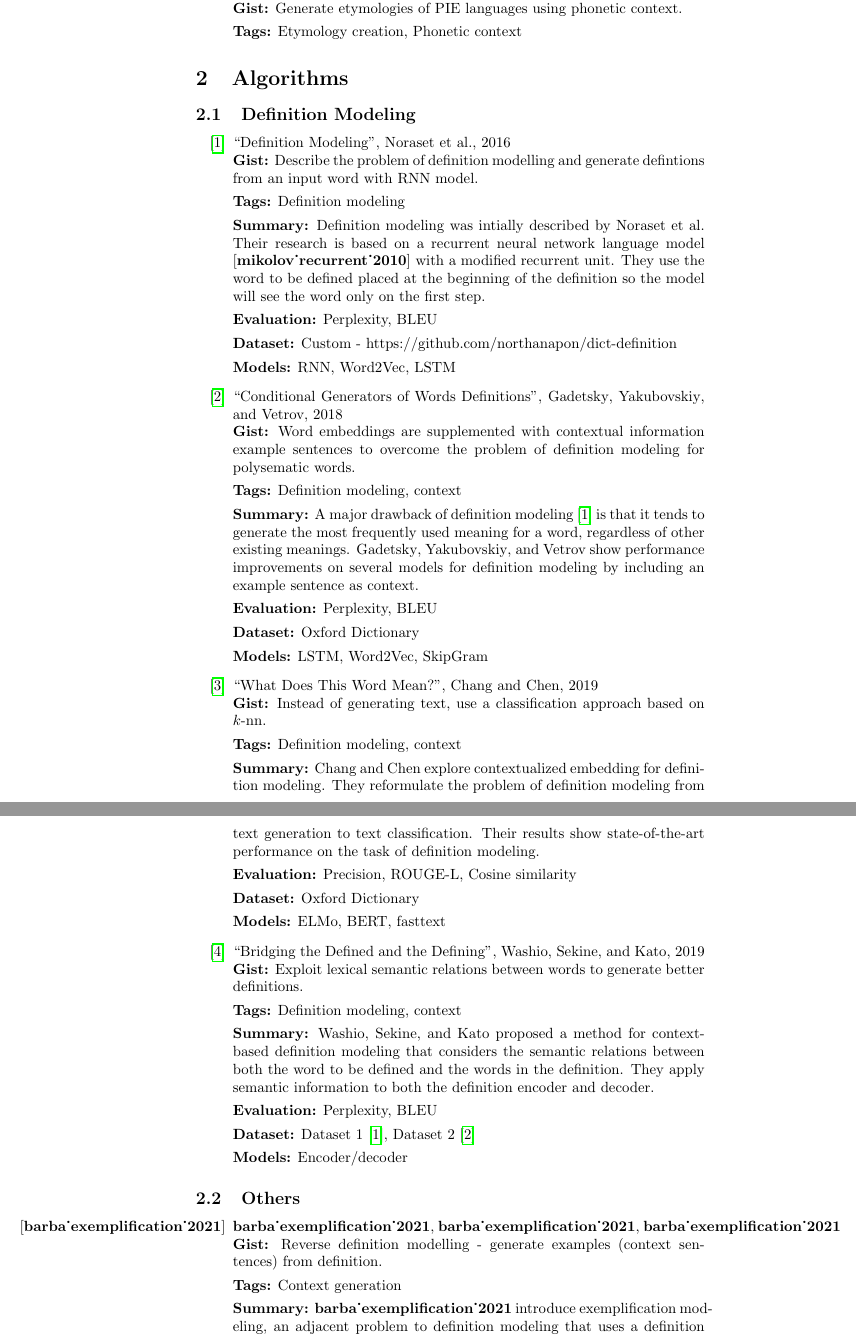
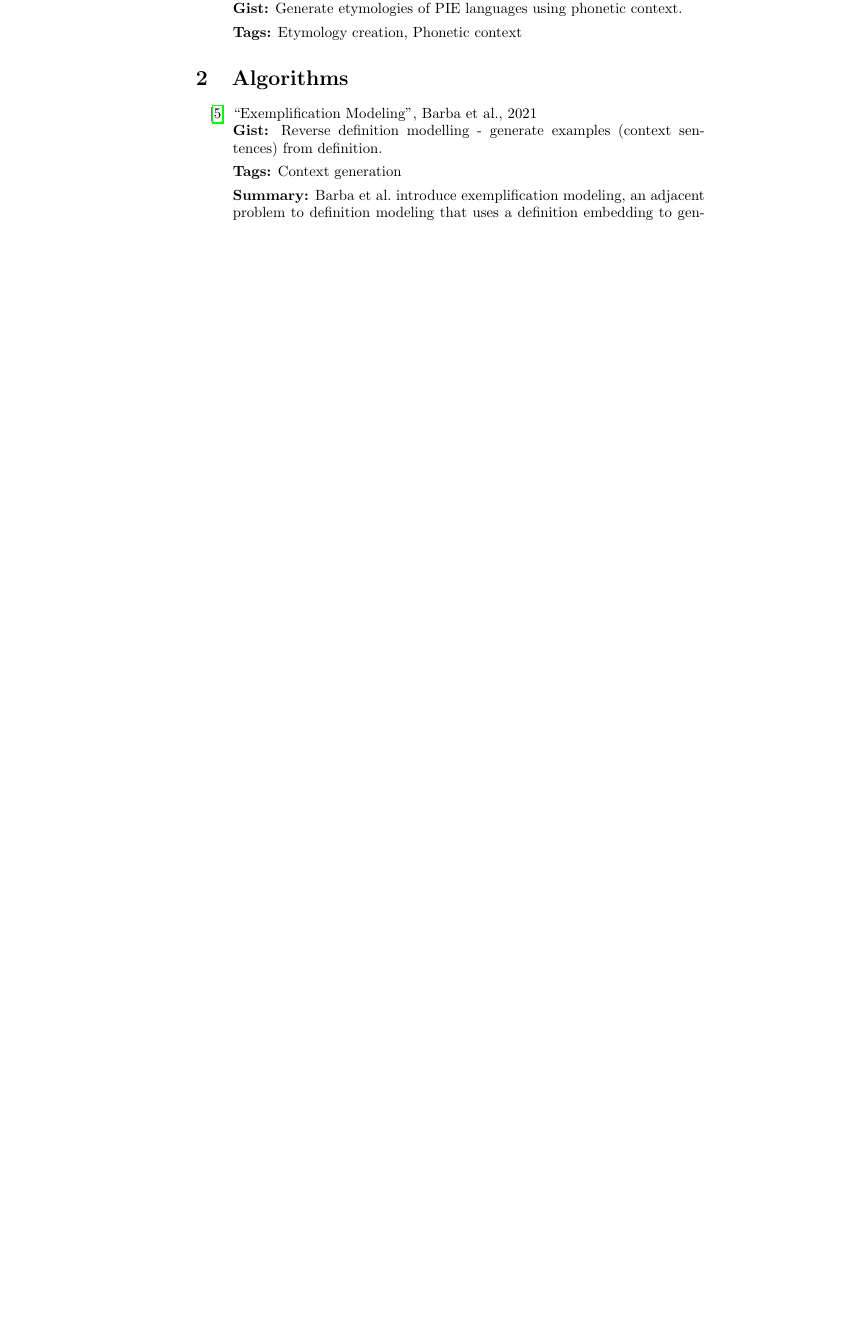
Before and after one commit to CMVSR/def-model-review, a LaTeX document (tex/summaries/other.tex): two parts of pages 2 and 3 of 6 before the commit and part of page 2 of 6 after it, the two joined at a grey line, cut so that both start at the same text, the shorter picture padded with empty space. Compiled offline with pdfLaTeX.

Commit message:
style, fix summaries

```diff
--- a/tex/summaries/other.tex
+++ b/tex/summaries/other.tex
@@ -1,6 +1,7 @@
 \documentclass{article}[a4paper]
 \usepackage[pdftex]{hyperref}
 \usepackage[backend=bibtex,sorting=none]{biblatex}
+\addbibresource{../references/paper.bib}
 \addbibresource{../references/unsorted.bib}
 \addbibresource{../references/def_model.bib}
 
@@ -89,116 +90,6 @@
 \end{itemize}
 
 \section{Algorithms}
-\subsection{Definition Modeling}
-\begin{itemize}
-    \bitem{noraset_definition_2016}%
-    {%
-        \textbf{Gist:}
-        Describe the problem of definition modelling and generate defintions
-        from an input word with RNN model.
-
-        \textbf{Tags:}
-        Definition modeling
-
-        \textbf{Summary:}
-        Definition modeling was intially described by
-        \citeauthor{noraset_definition_2016}. Their research is based on a
-        recurrent neural network language model \cite{mikolov_recurrent_2010}
-        with a modified recurrent unit. They use the word to be defined placed
-        at the beginning of the definition so the model will see the word only
-        on the first step.
-
-        \textbf{Evaluation:}
-        Perplexity, BLEU
-
-        \textbf{Dataset:}
-        Custom - https://github.com/northanapon/dict-definition
-
-        \textbf{Models:}
-        RNN, Word2Vec, LSTM
-    }%
-
-    \bitem{gadetsky_conditional_2018}%
-    {%
-        \textbf{Gist:}
-        Word embeddings are supplemented with contextual information example
-        sentences to overcome the problem of definition modeling for polysematic
-        words.
-
-        \textbf{Tags:}
-        Definition modeling, context
-
-        \textbf{Summary:}
-        A major drawback of definition modeling \cite{noraset_definition_2016}
-        is that it tends to generate the most frequently used meaning for a
-        word, regardless of other existing meanings.
-        \citeauthor{gadetsky_conditional_2018} show performance improvements on
-        several models for definition modeling by including an example sentence
-        as context.
-
-        \textbf{Evaluation:}
-        Perplexity, BLEU
-
-        \textbf{Dataset:}
-        Oxford Dictionary
-
-        \textbf{Models:}
-        LSTM, Word2Vec, SkipGram
-    }%
-
-    \bitem{chang_what_2019}%
-    {%
-        \textbf{Gist:}
-        Instead of generating text, use a classification approach based on
-        $k$-nn.
-
-        \textbf{Tags:}
-        Definition modeling, context
-
-        \textbf{Summary:}
-        \citeauthor{chang_what_2019} explore contextualized embedding for
-        definition modeling. They reformulate the problem of definition modeling
-        from text generation to text classification. Their results show
-        state-of-the-art performance on the task of definition modeling.
-
-        \textbf{Evaluation:}
-        Precision, ROUGE-L, Cosine similarity
-
-        \textbf{Dataset:}
-        Oxford Dictionary
-
-        \textbf{Models:}
-        ELMo, BERT, fasttext
-    }%
-
-    \bitem{washio_bridging_2019}%
-    {%
-        \textbf{Gist:}
-        Exploit lexical semantic relations between words to generate better
-        definitions.
-
-        \textbf{Tags:}
-        Definition modeling, context
-
-        \textbf{Summary:}
-        \citeauthor{washio_bridging_2019} proposed a method for context-based
-        definition modeling that considers the semantic relations between both
-        the word to be defined and the words in the definition. They apply
-        semantic information to both the definition encoder and decoder.
-
-        \textbf{Evaluation:}
-        Perplexity, BLEU
-
-        \textbf{Dataset:}
-        Dataset 1 \cite{noraset_definition_2016},
-        Dataset 2 \cite{gadetsky_conditional_2018}
-
-        \textbf{Models:}
-        Encoder/decoder
-    }%
-\end{itemize}
-
-\subsection{Others}
 \begin{itemize}
     \bitem{barba_exemplification_2021}%
     {%
@@ -219,11 +110,6 @@
 
         \textbf{Evaluation:}
         F1
-
-        \textbf{Dataset:}
-
-        \textbf{Models:}
-
     }%
 
     \bitem{wu_2021_sequence}%
```
Also changed, not shown: tex/summaries/def_model.tex (+1 -1 lines), tex/logo_new.pdf (added), tex/logobottom.pdf (added), tex/summaries/other.tex (24 more changed lines), 1 other file.
